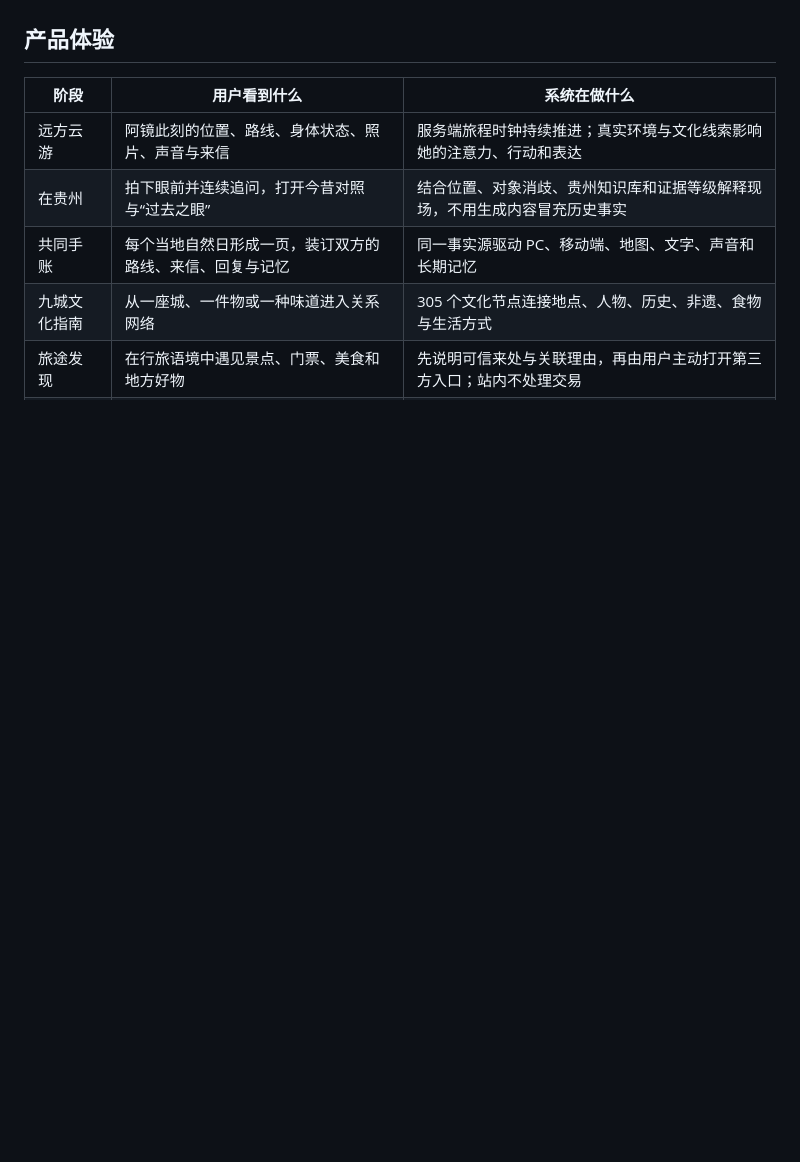
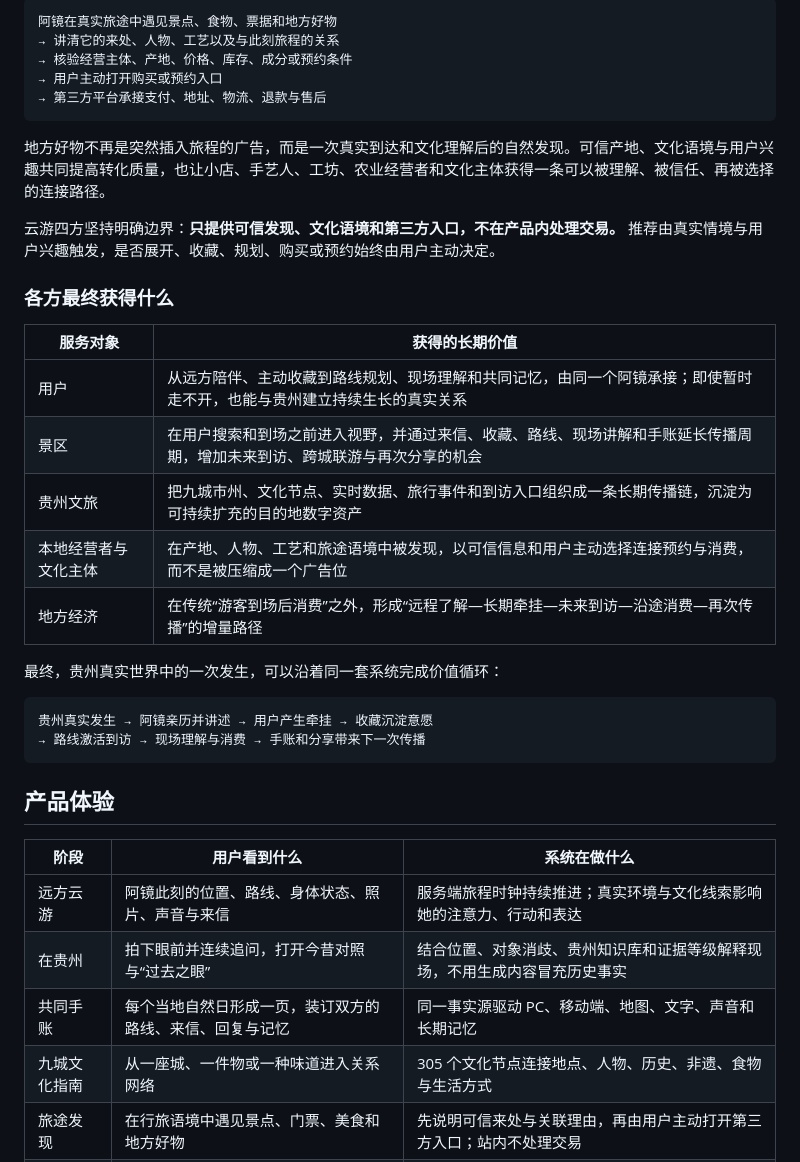
Before and after one commit to Tanangyuanan/cloud-wayfarer-app, a Markdown page: README.md, the part around one of its changes. Drawn GitHub-style; blank space fills up the shorter version.

````diff
--- a/README.md
+++ b/README.md
@@ -48,3 +84,31 @@
+```text
+阿镜在真实旅途中遇见景点、食物、票据和地方好物
+→ 讲清它的来处、人物、工艺以及与此刻旅程的关系
+→ 核验经营主体、产地、价格、库存、成分或预约条件
+→ 用户主动打开购买或预约入口
+→ 第三方平台承接支付、地址、物流、退款与售后
+```
+
+地方好物不再是突然插入旅程的广告，而是一次真实到达和文化理解后的自然发现。可信产地、文化语境与用户兴趣共同提高转化质量，也让小店、手艺人、工坊、农业经营者和文化主体获得一条可以被理解、被信任、再被选择的连接路径。
+
+云游四方坚持明确边界：**只提供可信发现、文化语境和第三方入口，不在产品内处理交易。** 推荐由真实情境与用户兴趣触发，是否展开、收藏、规划、购买或预约始终由用户主动决定。
+
+### 各方最终获得什么
+
+| 服务对象 | 获得的长期价值 |
+| --- | --- |
+| 用户 | 从远方陪伴、主动收藏到路线规划、现场理解和共同记忆，由同一个阿镜承接；即使暂时走不开，也能与贵州建立持续生长的真实关系 |
+| 景区 | 在用户搜索和到场之前进入视野，并通过来信、收藏、路线、现场讲解和手账延长传播周期，增加未来到访、跨城联游与再次分享的机会 |
+| 贵州文旅 | 把九城市州、文化节点、实时数据、旅行事件和到访入口组织成一条长期传播链，沉淀为可持续扩充的目的地数字资产 |
+| 本地经营者与文化主体 | 在产地、人物、工艺和旅途语境中被发现，以可信信息和用户主动选择连接预约与消费，而不是被压缩成一个广告位 |
+| 地方经济 | 在传统“游客到场后消费”之外，形成“远程了解—长期牵挂—未来到访—沿途消费—再次传播”的增量路径 |
+
+最终，贵州真实世界中的一次发生，可以沿着同一套系统完成价值循环：
+
+```text
+贵州真实发生 → 阿镜亲历并讲述 → 用户产生牵挂 → 收藏沉淀意愿
+→ 路线激活到访 → 现场理解与消费 → 手账和分享带来下一次传播
+```
 
 ## 产品体验
 
````
Also changed, not shown: other parts of README.md (+45 -9 lines).
